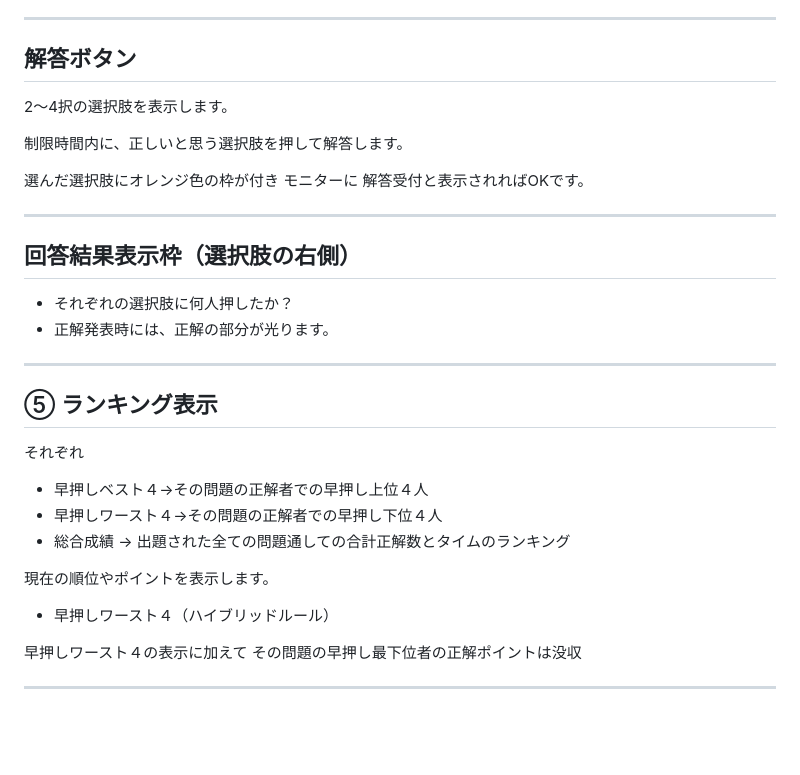
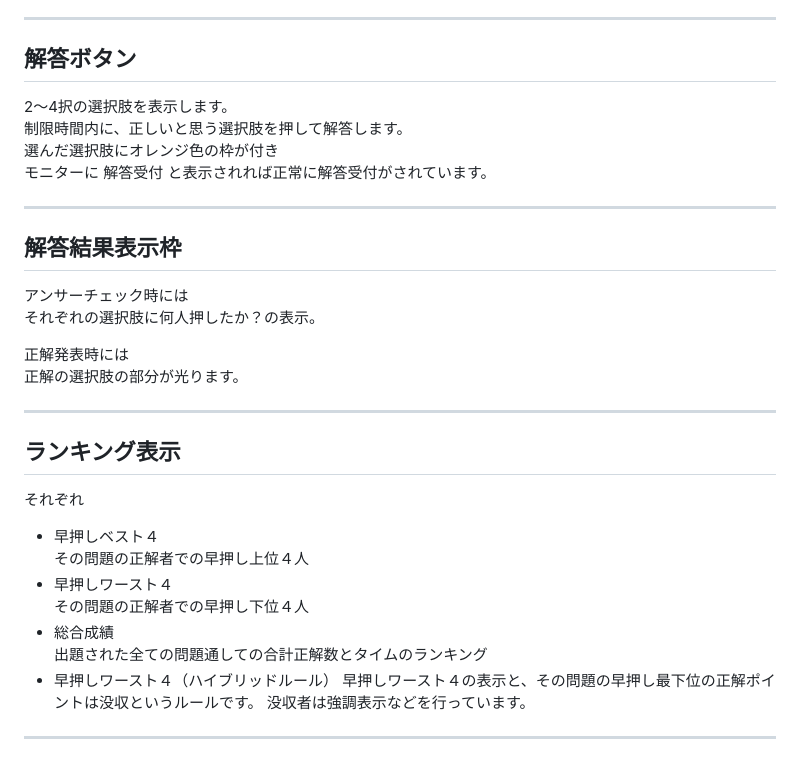
Before and after one commit to s-itou-235/quiz-app, a Markdown page: README_MANUAL.md, the part around one of its changes. Rendered like a GitHub page; blank space fills up the shorter version.

```diff
--- a/README_MANUAL.md
+++ b/README_MANUAL.md
@@ -251,35 +258,33 @@ PCでもスマートフォンでも参加可能です。
 ---
 
 ##  解答ボタン
-
 2〜4択の選択肢を表示します。
-
 制限時間内に、正しいと思う選択肢を押して解答します。
-
 選んだ選択肢にオレンジ色の枠が付き
-モニターに 解答受付と表示されればOKです。
+モニターに 解答受付 と表示されれば正常に解答受付がされています。
 
 ---
 
-##  回答結果表示枠（選択肢の右側）
+##  解答結果表示枠
+アンサーチェック時には
+それぞれの選択肢に何人押したか？の表示。
 
-* それぞれの選択肢に何人押したか？
-* 正解発表時には、正解の部分が光ります。
+正解発表時には
+正解の選択肢の部分が光ります。
 
 ---
 
-## ⑤ ランキング表示
+## ランキング表示
 
 それぞれ
-* 早押しベスト４→その問題の正解者での早押し上位４人
-* 早押しワースト４→その問題の正解者での早押し下位４人
-* 総合成績 → 出題された全ての問題通しての合計正解数とタイムのランキング
-
-現在の順位やポイントを表示します。
-
+* 早押しベスト４
+  その問題の正解者での早押し上位４人
+* 早押しワースト４
+  その問題の正解者での早押し下位４人
+* 総合成績
+  出題された全ての問題通しての合計正解数とタイムのランキング
 * 早押しワースト４（ハイブリッドルール）
-
-早押しワースト４の表示に加えて
-その問題の早押し最下位者の正解ポイントは没収
+  早押しワースト４の表示と、その問題の早押し最下位の正解ポイントは没収というルールです。
+  没収者は強調表示などを行っています。
 
 ---
```
Also changed, not shown: other parts of README_MANUAL.md (+85 -78 lines).
